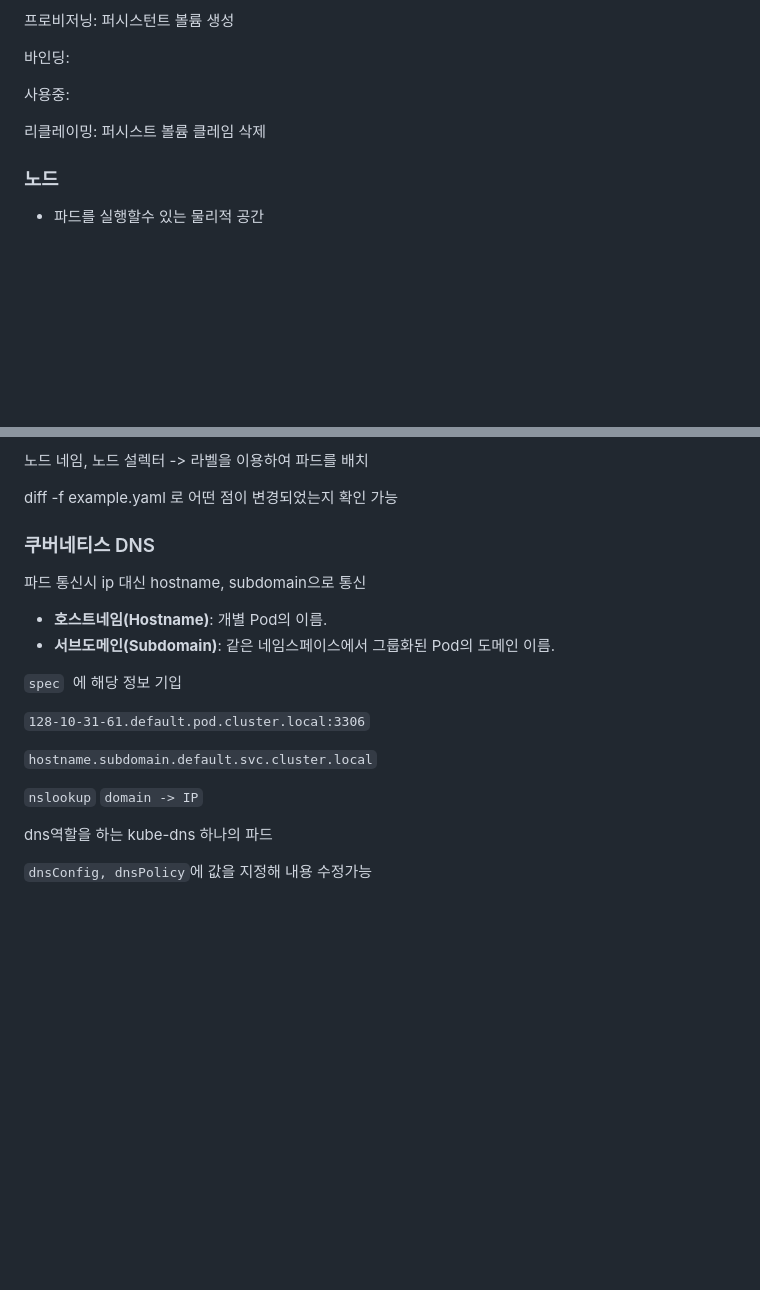
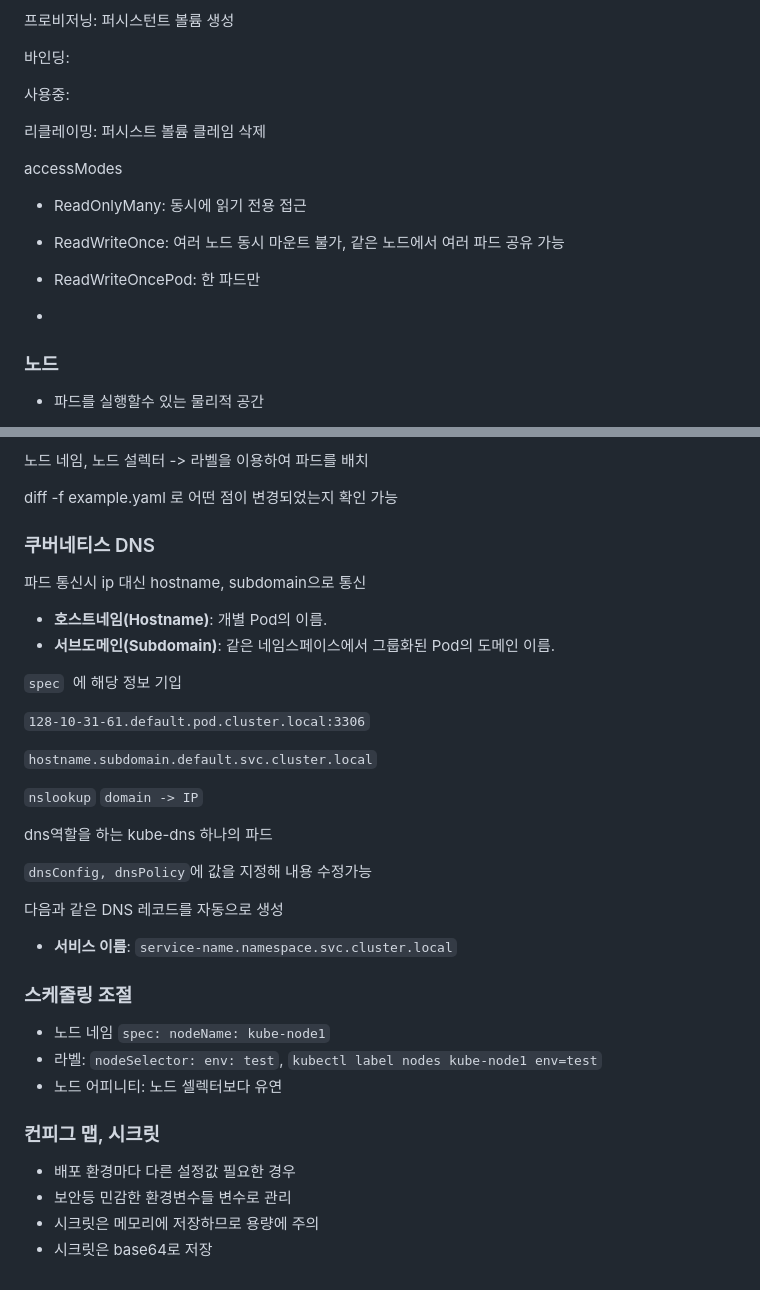
Before and after one commit to boham97/TIL, a Markdown page: 책/알면 더 쉬운 도커 쿠베네티스/03쿠버네티스.md, 2 parts joined by grey strips. Rendered like a GitHub page; blank space fills up the shorter version.

Commit message:
컨피그 시크릿 스케줄링

```diff
--- a/책/알면 더 쉬운 도커 쿠베네티스/03쿠버네티스.md
+++ b/책/알면 더 쉬운 도커 쿠베네티스/03쿠버네티스.md
@@ -156,6 +156,16 @@ PVC:볼륨 사용요청
 
 리클레이밍: 퍼시스트 볼륨 클레임 삭제
 
+accessModes
+
+- ReadOnlyMany:  동시에 읽기 전용 접근
+
+- ReadWriteOnce: 여러 노드 동시 마운트 불가, 같은 노드에서 여러 파드 공유 가능
+
+- ReadWriteOncePod: 한 파드만
+
+-
+
 ### 노드
 
 - 파드를 실행할수 있는 물리적 공간
@@ -215,8 +225,6 @@ Kubctl exec nodejs-app -c mysql-app --ping node-js-app
 
 diff -f example.yaml 로 어떤 점이 변경되었는지 확인 가능
 
-
-
 ### 쿠버네티스 DNS
 
 파드 통신시 ip 대신 hostname, subdomain으로 통신
@@ -232,8 +240,23 @@ diff -f example.yaml 로 어떤 점이 변경되었는지 확인 가능
 
 `nslookup`  `domain -> IP`
 
-
-
 dns역할을 하는 kube-dns 하나의 파드
 
 `dnsConfig, dnsPolicy`에 값을 지정해 내용 수정가능
+
+다음과 같은 DNS 레코드를 자동으로 생성
+
+- **서비스 이름**: `service-name.namespace.svc.cluster.local`
+
+
+### 스케줄링 조절
+- 노드 네임 `spec: nodeName: kube-node1`
+- 라벨: `nodeSelector: env: test`, `kubectl label nodes kube-node1 env=test`
+- 노드 어피니티: 노드 셀렉터보다 유연
+
+
+### 컨피그 맵, 시크릿
+- 배포 환경마다 다른 설정값 필요한 경우
+- 보안등 민감한 환경변수들 변수로 관리
+- 시크릿은 메모리에 저장하므로 용량에 주의
+- 시크릿은 base64로 저장
```
